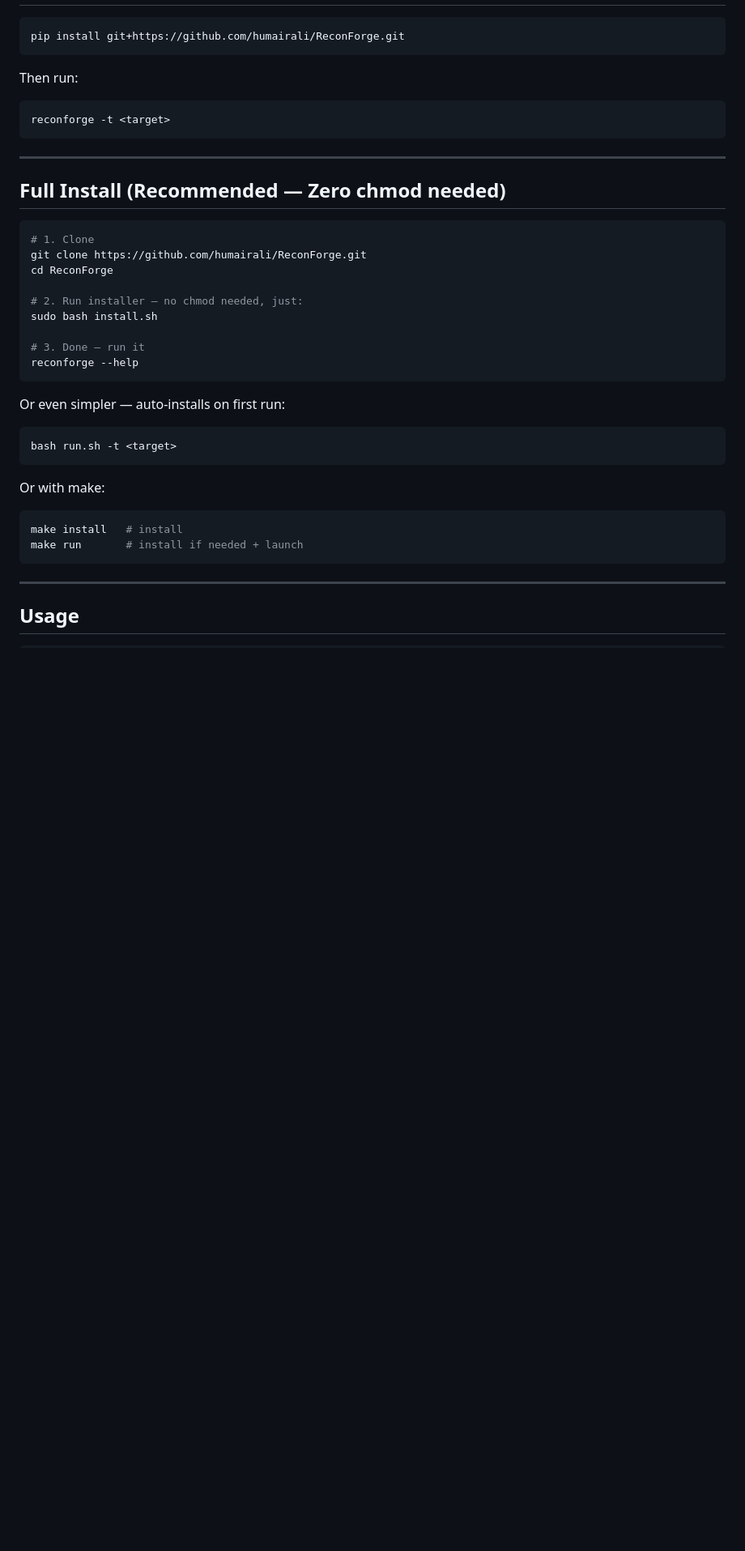
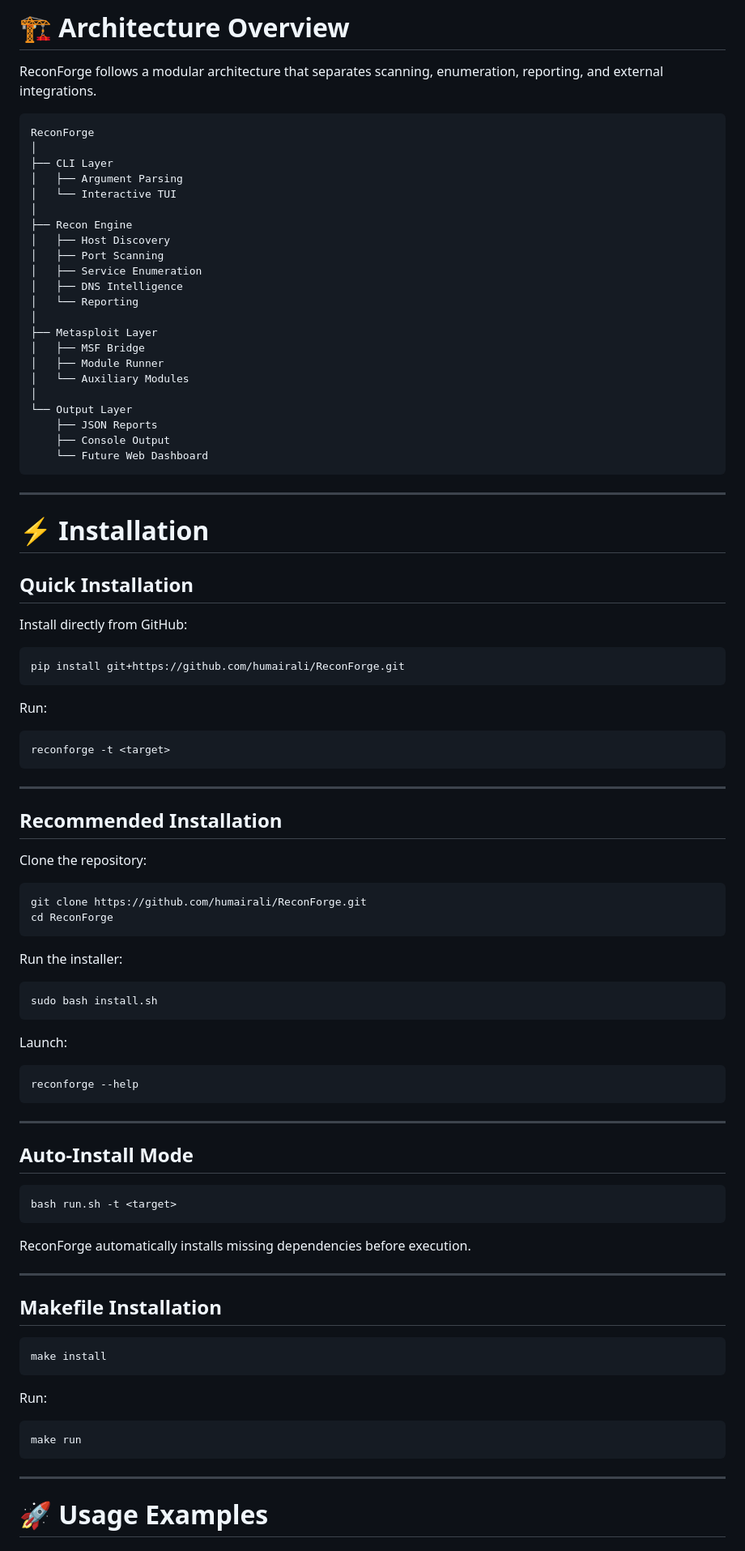
Before and after one commit to HumairAli26/ReconForge, a Markdown page: README.md, the part around one of its changes. Shown at 81% size. Rendered like a GitHub page; blank space fills up the shorter version.

````diff
--- a/README.md
+++ b/README.md
@@ -25,9 +217,45 @@ ReconForge is a powerful, cross-distribution Linux recon tool that performs host
+# 🏗 Architecture Overview
+
+ReconForge follows a modular architecture that separates scanning, enumeration, reporting, and external integrations.
+
+```text
+ReconForge
+│
+├── CLI Layer
+│   ├── Argument Parsing
+│   └── Interactive TUI
+│
+├── Recon Engine
+│   ├── Host Discovery
+│   ├── Port Scanning
+│   ├── Service Enumeration
+│   ├── DNS Intelligence
+│   └── Reporting
+│
+├── Metasploit Layer
+│   ├── MSF Bridge
+│   ├── Module Runner
+│   └── Auxiliary Modules
+│
+└── Output Layer
+    ├── JSON Reports
+    ├── Console Output
+    └── Future Web Dashboard
+```
+
+---
+
+# ⚡ Installation
+
+## Quick Installation
+
+Install directly from GitHub:
 
 ```bash
 pip install git+https://github.com/humairali/ReconForge.git
 ```
 
-Then run:
+Run:
 
 ```bash
 reconforge -t <target>
@@ -35,34 +263,52 @@ reconforge -t <target>
 
 ---
 
-## Full Install (Recommended — Zero chmod needed)
+## Recommended Installation
+
+Clone the repository:
 
 ```bash
-# 1. Clone
 git clone https://github.com/humairali/ReconForge.git
 cd ReconForge
+```
 
-# 2. Run installer — no chmod needed, just:
+Run the installer:
+
+```bash
 sudo bash install.sh
+```
 
-# 3. Done — run it
+Launch:
+
+```bash
 reconforge --help
 ```
 
-Or even simpler — auto-installs on first run:
+---
+
+## Auto-Install Mode
 
 ```bash
 bash run.sh -t <target>
 ```
 
-Or with make:
+ReconForge automatically installs missing dependencies before execution.
+
+---
+
+## Makefile Installation
 
 ```bash
-make install   # install
-make run       # install if needed + launch
+make install
+```
+
+Run:
+
+```bash
+make run
 ```
 
 ---
 
-## Usage
+# 🚀 Usage Examples
 
````
Also changed, not shown: other parts of README.md (+377 -138 lines).
